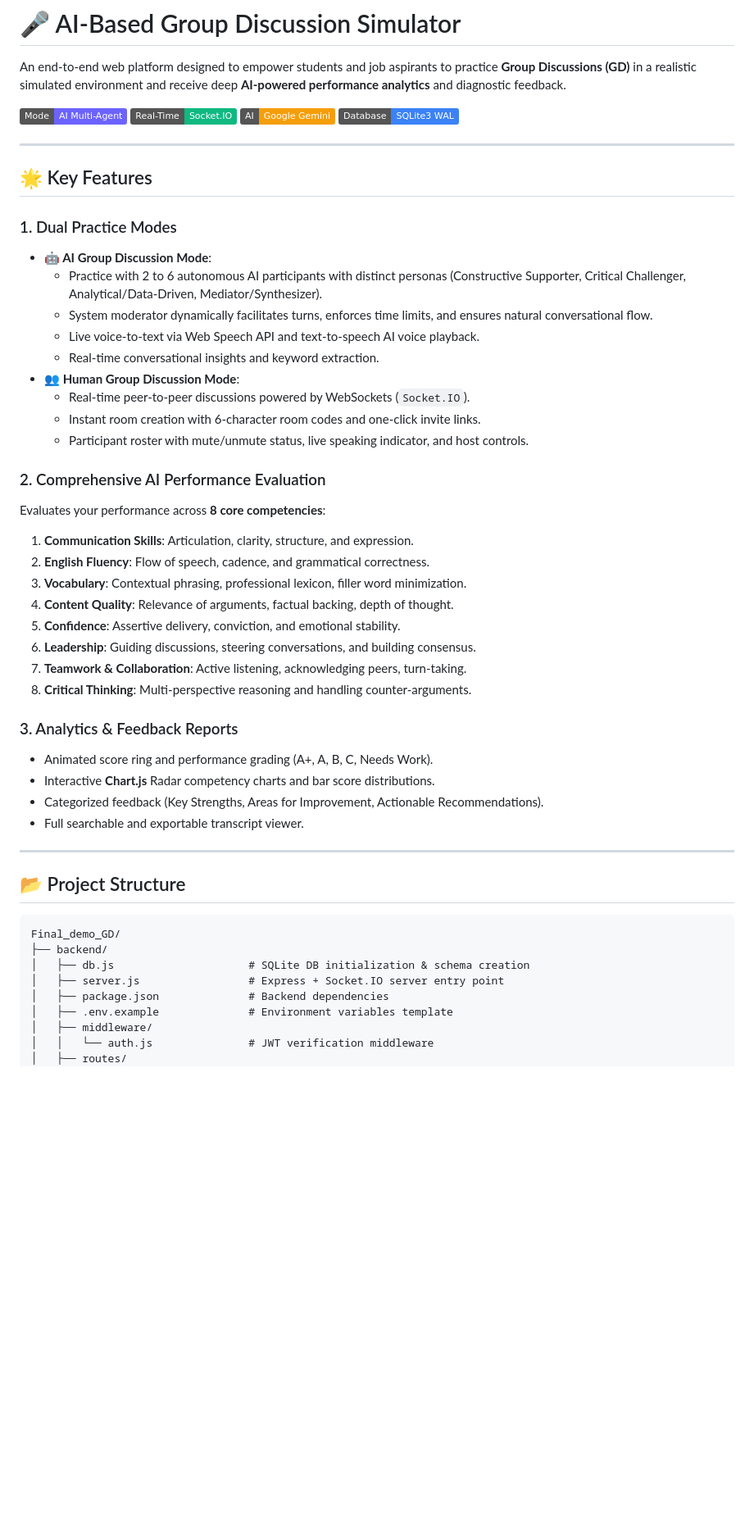
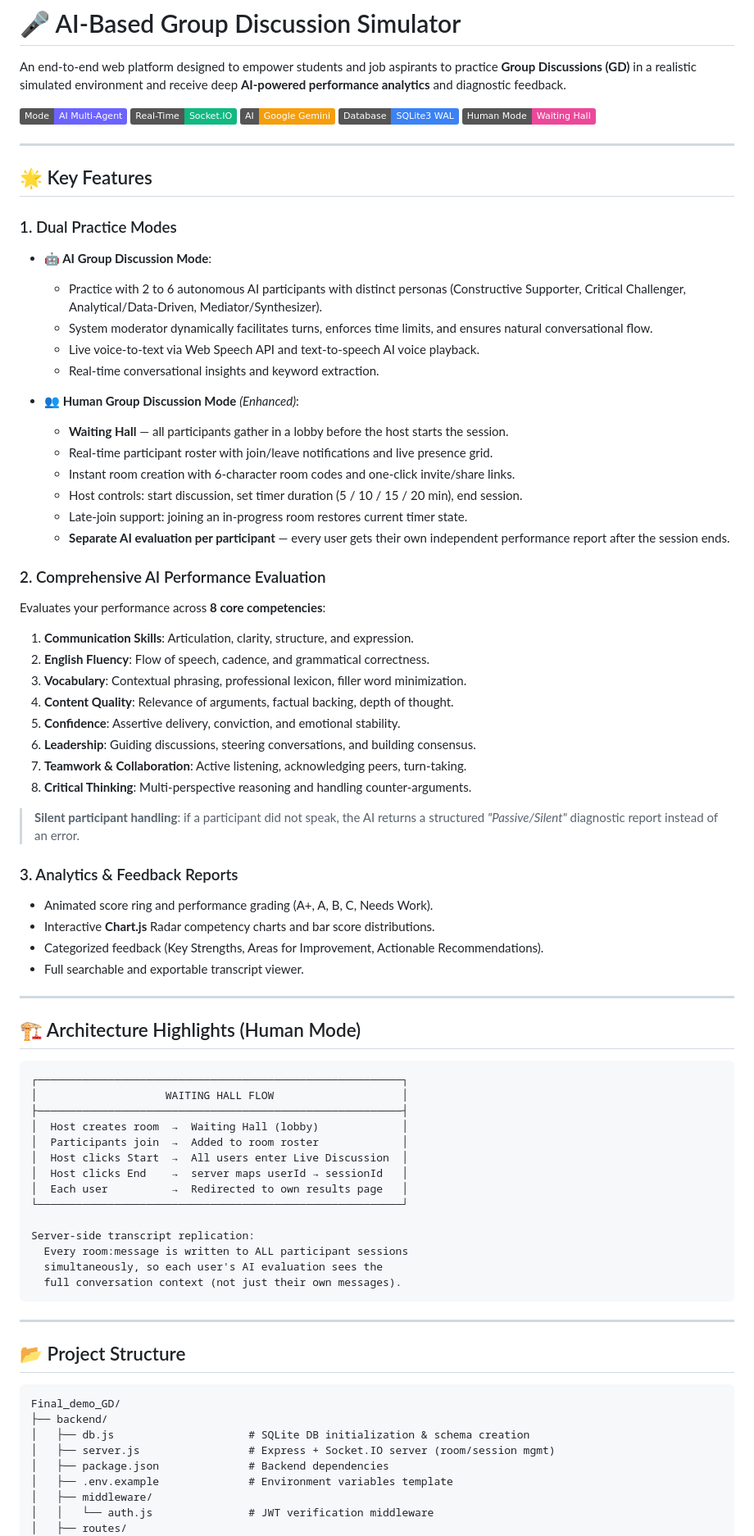
Before and after one commit to Manjunath49387/AI-GD-Simulator, a Markdown page: README.md, the part around one of its changes. Shown at 82% size. Rendered like a GitHub page; badges without logos; blank space fills up the shorter version.

````diff
--- a/README.md
+++ b/README.md
@@ -6,6 +6,7 @@ An end-to-end web platform designed to empower students and job aspirants to pra
 ![Real-time](https://img.shields.io/badge/Real--Time-Socket.IO-10b981)
 ![AI Engine](https://img.shields.io/badge/AI-Google%20Gemini-f59e0b)
 ![Database](https://img.shields.io/badge/Database-SQLite3%20WAL-3b82f6)
+![Human Mode](https://img.shields.io/badge/Human%20Mode-Waiting%20Hall-ec4899)
 
 ---
 
@@ -17,10 +18,14 @@ An end-to-end web platform designed to empower students and job aspirants to pra
   * System moderator dynamically facilitates turns, enforces time limits, and ensures natural conversational flow.
   * Live voice-to-text via Web Speech API and text-to-speech AI voice playback.
   * Real-time conversational insights and keyword extraction.
-* **👥 Human Group Discussion Mode**:
-  * Real-time peer-to-peer discussions powered by WebSockets (`Socket.IO`).
-  * Instant room creation with 6-character room codes and one-click invite links.
-  * Participant roster with mute/unmute status, live speaking indicator, and host controls.
+
+* **👥 Human Group Discussion Mode** *(Enhanced)*:
+  * **Waiting Hall** — all participants gather in a lobby before the host starts the session.
+  * Real-time participant roster with join/leave notifications and live presence grid.
+  * Instant room creation with 6-character room codes and one-click invite/share links.
+  * Host controls: start discussion, set timer duration (5 / 10 / 15 / 20 min), end session.
+  * Late-join support: joining an in-progress room restores current timer state.
+  * **Separate AI evaluation per participant** — every user gets their own independent performance report after the session ends.
 
 ### 2. Comprehensive AI Performance Evaluation
 Evaluates your performance across **8 core competencies**:
@@ -33,11 +38,34 @@ Evaluates your performance across **8 core competencies**:
 7. **Teamwork & Collaboration**: Active listening, acknowledging peers, turn-taking.
 8. **Critical Thinking**: Multi-perspective reasoning and handling counter-arguments.
 
+> **Silent participant handling**: if a participant did not speak, the AI returns a structured *"Passive/Silent"* diagnostic report instead of an error.
+
 ### 3. Analytics & Feedback Reports
 * Animated score ring and performance grading (A+, A, B, C, Needs Work).
 * Interactive **Chart.js** Radar competency charts and bar score distributions.
 * Categorized feedback (Key Strengths, Areas for Improvement, Actionable Recommendations).
 * Full searchable and exportable transcript viewer.
+
+---
+
+## 🏗️ Architecture Highlights (Human Mode)
+
+```
+┌─────────────────────────────────────────────────────────┐
+│                    WAITING HALL FLOW                    │
+├─────────────────────────────────────────────────────────┤
+│  Host creates room  →  Waiting Hall (lobby)             │
+│  Participants join  →  Added to room roster             │
+│  Host clicks Start  →  All users enter Live Discussion  │
+│  Host clicks End    →  server maps userId → sessionId   │
+│  Each user          →  Redirected to own results page   │
+└─────────────────────────────────────────────────────────┘
+
+Server-side transcript replication:
+  Every room:message is written to ALL participant sessions
+  simultaneously, so each user's AI evaluation sees the
+  full conversation context (not just their own messages).
+```
 
 ---
 
@@ -47,7 +75,7 @@ Evaluates your performance across **8 core competencies**:
 Final_demo_GD/
 ├── backend/
 │   ├── db.js                     # SQLite DB initialization & schema creation
-│   ├── server.js                 # Express + Socket.IO server entry point
+│   ├── server.js                 # Express + Socket.IO server (room/session mgmt)
 │   ├── package.json              # Backend dependencies
 │   ├── .env.example              # Environment variables template
 │   ├── middleware/
````
Also changed, not shown: other parts of README.md (+38 -9 lines).
